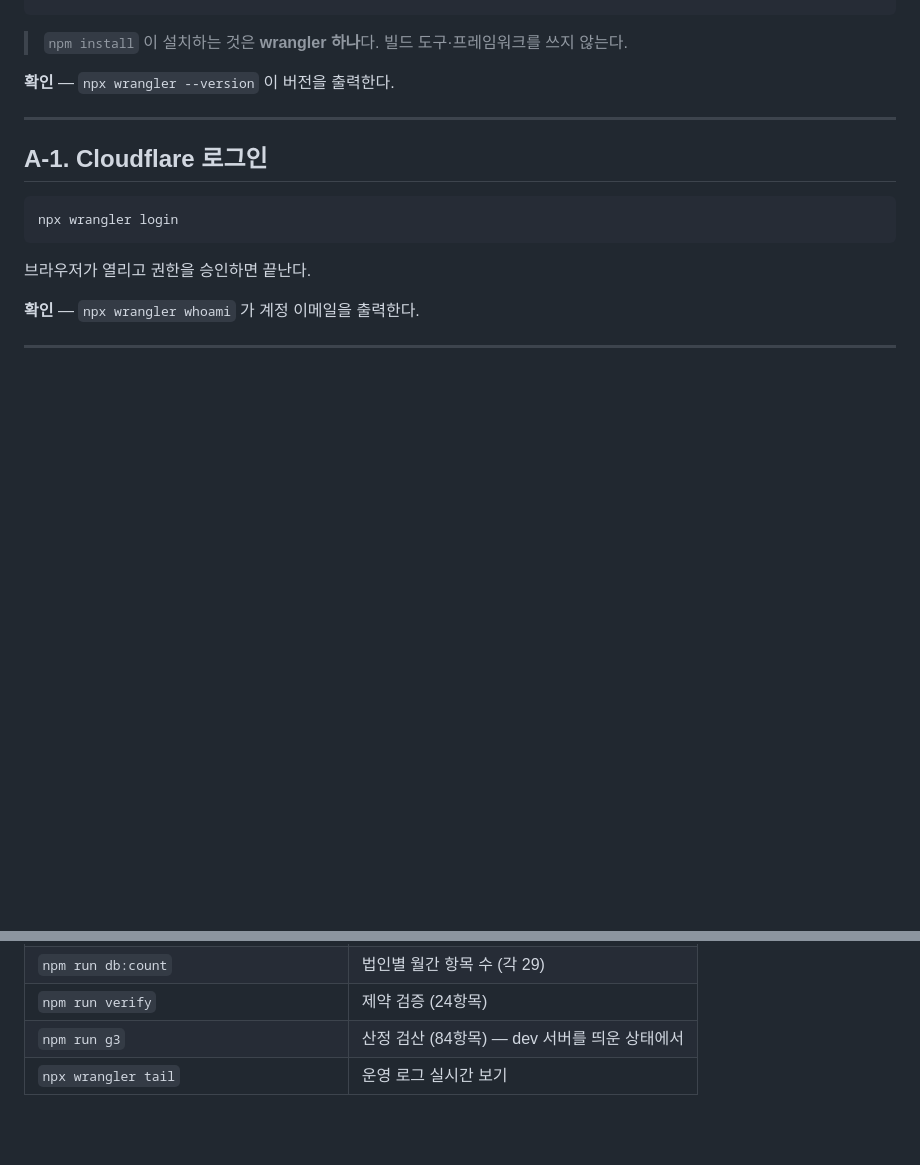
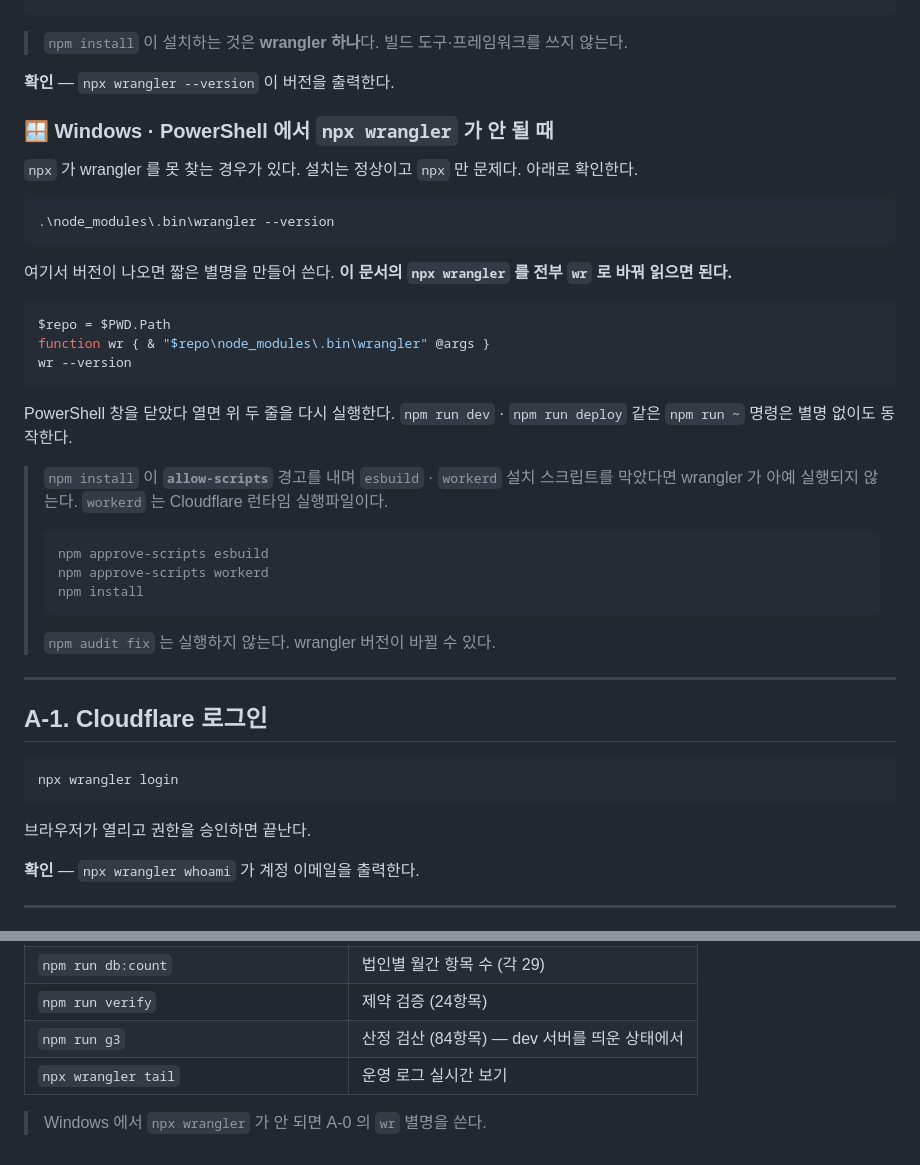
Before and after one commit to jmkim0808/dashboard, a Markdown page: SETUP.md, 2 parts joined by grey strips. Rendered like a GitHub page; blank space fills up the shorter version.

Commit message:
docs: Windows PowerShell 에서 npx wrangler 가 실패할 때의 조치 추가
실제 설치 중에 두 군데서 막혔다.

- npm 의 allow-scripts 가 esbuild · workerd 의 postinstall 을 기본 차단한다.
  workerd 는 Cloudflare 런타임 실행파일이라 이게 없으면 wrangler 가 실행되지 않는다.
- 설치가 정상이어도 npx 가 wrangler 를 못 찾는 경우가 있다.
  node_modules/.bin 직접 실행은 되므로, 그 경로를 가리키는 별명을 쓰게 안내한다.

Co-Authored-By: Claude Opus 5 <noreply@anthropic.com>
Claude-Session: https://claude.ai/code/session_01SEeuCeyP1dxzh2coBNK3qd

````diff
--- a/SETUP.md
+++ b/SETUP.md
@@ -39,6 +39,35 @@ npm install
 > `npm install` 이 설치하는 것은 **wrangler 하나**다. 빌드 도구·프레임워크를 쓰지 않는다.
 
 **확인** — `npx wrangler --version` 이 버전을 출력한다.
+
+### 🪟 Windows · PowerShell 에서 `npx wrangler` 가 안 될 때
+
+`npx` 가 wrangler 를 못 찾는 경우가 있다. 설치는 정상이고 `npx` 만 문제다.
+아래로 확인한다.
+
+```powershell
+.\node_modules\.bin\wrangler --version
+```
+
+여기서 버전이 나오면 짧은 별명을 만들어 쓴다. **이 문서의 `npx wrangler` 를 전부 `wr` 로 바꿔 읽으면 된다.**
+
+```powershell
+$repo = $PWD.Path
+function wr { & "$repo\node_modules\.bin\wrangler" @args }
+wr --version
+```
+
+PowerShell 창을 닫았다 열면 위 두 줄을 다시 실행한다.
+`npm run dev` · `npm run deploy` 같은 `npm run ~` 명령은 별명 없이도 동작한다.
+
+> `npm install` 이 **`allow-scripts`** 경고를 내며 `esbuild` · `workerd` 설치 스크립트를
+> 막았다면 wrangler 가 아예 실행되지 않는다. `workerd` 는 Cloudflare 런타임 실행파일이다.
+> ```powershell
+> npm approve-scripts esbuild
+> npm approve-scripts workerd
+> npm install
+> ```
+> `npm audit fix` 는 실행하지 않는다. wrangler 버전이 바뀔 수 있다.
 
 ---
 
@@ -335,3 +364,5 @@ npx wrangler tail
 | `npm run verify` | 제약 검증 (24항목) |
 | `npm run g3` | 산정 검산 (84항목) — dev 서버를 띄운 상태에서 |
 | `npx wrangler tail` | 운영 로그 실시간 보기 |
+
+> Windows 에서 `npx wrangler` 가 안 되면 A-0 의 `wr` 별명을 쓴다.
````
